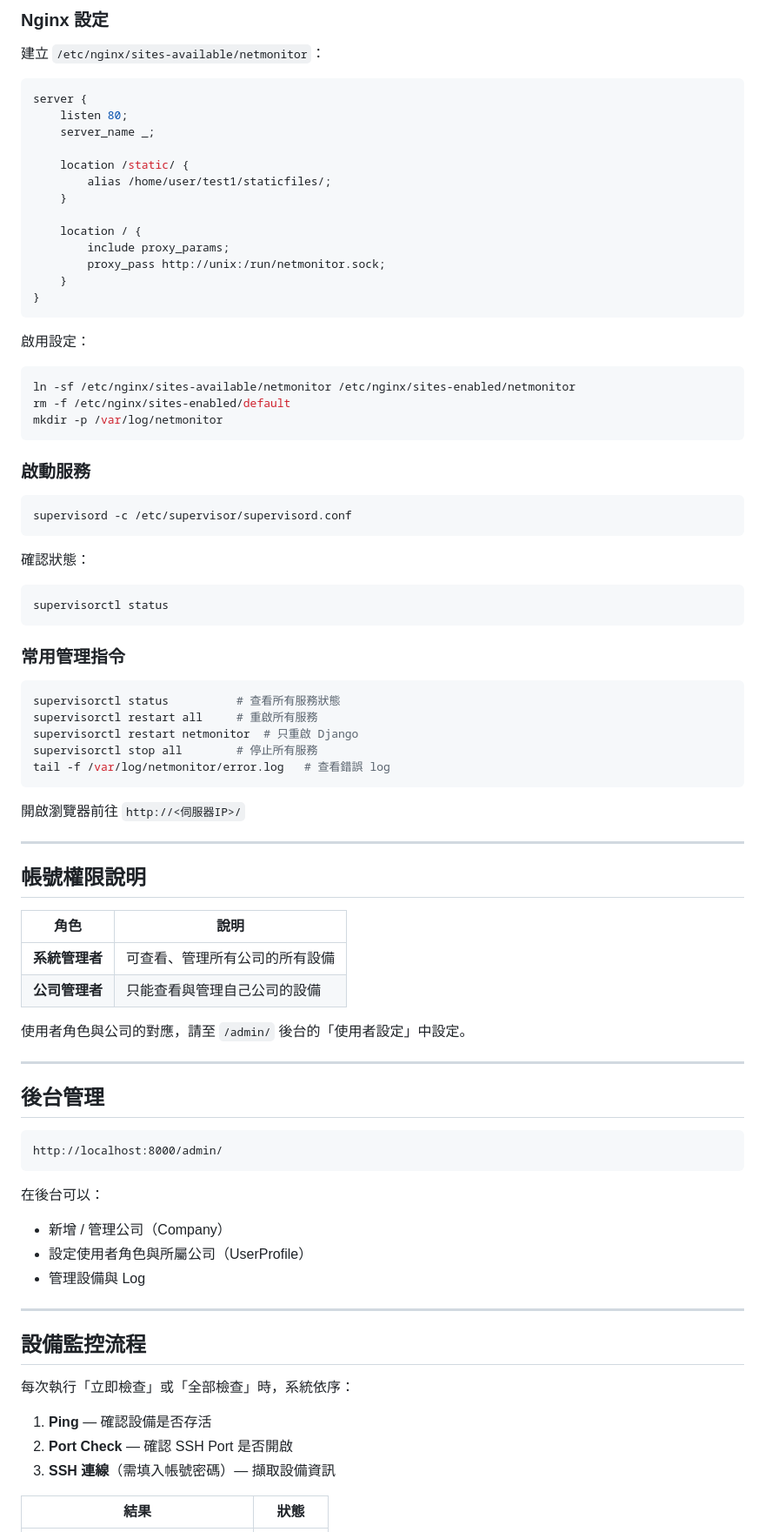
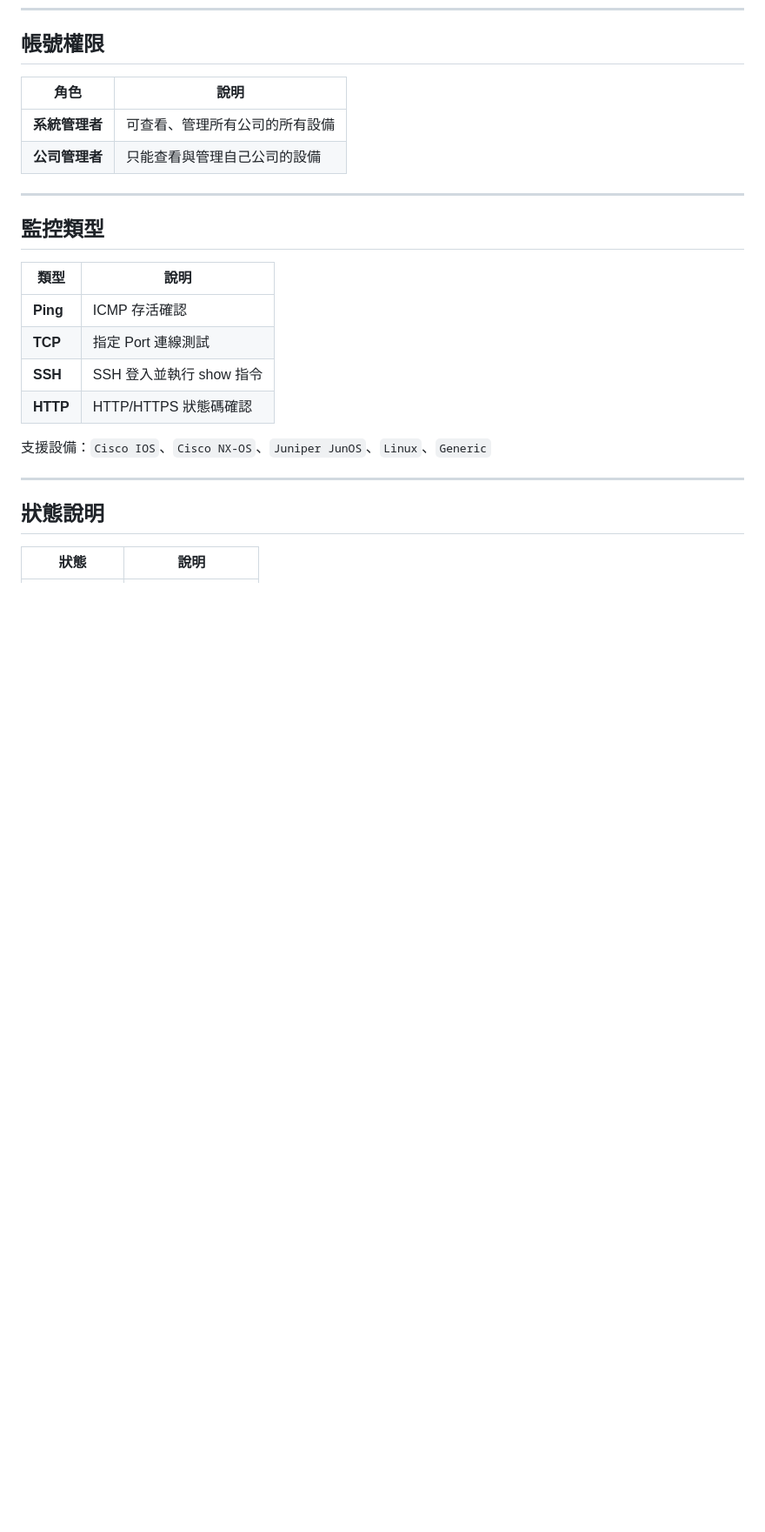
Before and after one commit to syuming/nodeguard, a Markdown page: README.md, the part around one of its changes. Shown at 87% size. Rendered like a GitHub page; blank space fills up the shorter version.

Commit message:
docs: 更新 README 安裝說明
- 修正預設密碼（admin1234 → Netmon@2026）
- 移除重複的手動安裝步驟與過時的 Nginx+Supervisor 說明
- 補上 TCP / HTTP 監控類型說明
- 整理結構，保留一鍵安裝為主要安裝方式

Co-Authored-By: Claude Sonnet 4.6 <noreply@anthropic.com>

````diff
--- a/README.md
+++ b/README.md
@@ -162,88 +68,26 @@ redirect_stderr=true
-### Nginx 設定
-
-建立 `/etc/nginx/sites-available/netmonitor`：
-
-```nginx
-server {
-    listen 80;
-    server_name _;
-
-    location /static/ {
-        alias /home/user/test1/staticfiles/;
-    }
-
-    location / {
-        include proxy_params;
-        proxy_pass http://unix:/run/netmonitor.sock;
-    }
-}
-```
-
-啟用設定：
-
-```bash
-ln -sf /etc/nginx/sites-available/netmonitor /etc/nginx/sites-enabled/netmonitor
-rm -f /etc/nginx/sites-enabled/default
-mkdir -p /var/log/netmonitor
-```
-
-### 啟動服務
-
-```bash
-supervisord -c /etc/supervisor/supervisord.conf
-```
-
-確認狀態：
-
-```bash
-supervisorctl status
-```
-
-### 常用管理指令
-
-```bash
-supervisorctl status          # 查看所有服務狀態
-supervisorctl restart all     # 重啟所有服務
-supervisorctl restart netmonitor  # 只重啟 Django
-supervisorctl stop all        # 停止所有服務
-tail -f /var/log/netmonitor/error.log   # 查看錯誤 log
-```
-
-開啟瀏覽器前往 `http://<伺服器IP>/`
-
----
-
-## 帳號權限說明
+## 帳號權限
 
 | 角色 | 說明 |
 |------|------|
 | **系統管理者** | 可查看、管理所有公司的所有設備 |
 | **公司管理者** | 只能查看與管理自己公司的設備 |
 
-使用者角色與公司的對應，請至 `/admin/` 後台的「使用者設定」中設定。
+---
+
+## 監控類型
+
+| 類型 | 說明 |
+|------|------|
+| **Ping** | ICMP 存活確認 |
+| **TCP** | 指定 Port 連線測試 |
+| **SSH** | SSH 登入並執行 show 指令 |
+| **HTTP** | HTTP/HTTPS 狀態碼確認 |
+
+支援設備：`Cisco IOS`、`Cisco NX-OS`、`Juniper JunOS`、`Linux`、`Generic`
 
 ---
 
-## 後台管理
+## 狀態說明
 
-```
-http://localhost:8000/admin/
-```
-
-在後台可以：
-- 新增 / 管理公司（Company）
-- 設定使用者角色與所屬公司（UserProfile）
-- 管理設備與 Log
-
----
-
-## 設備監控流程
-
-每次執行「立即檢查」或「全部檢查」時，系統依序：
-
-1. **Ping** — 確認設備是否存活
-2. **Port Check** — 確認 SSH Port 是否開啟
-3. **SSH 連線**（需填入帳號密碼）— 擷取設備資訊
-
-| 結果 | 狀態 |
+| 狀態 | 說明 |
 |------|------|
````
Also changed, not shown: other parts of README.md (+26 -126 lines).
